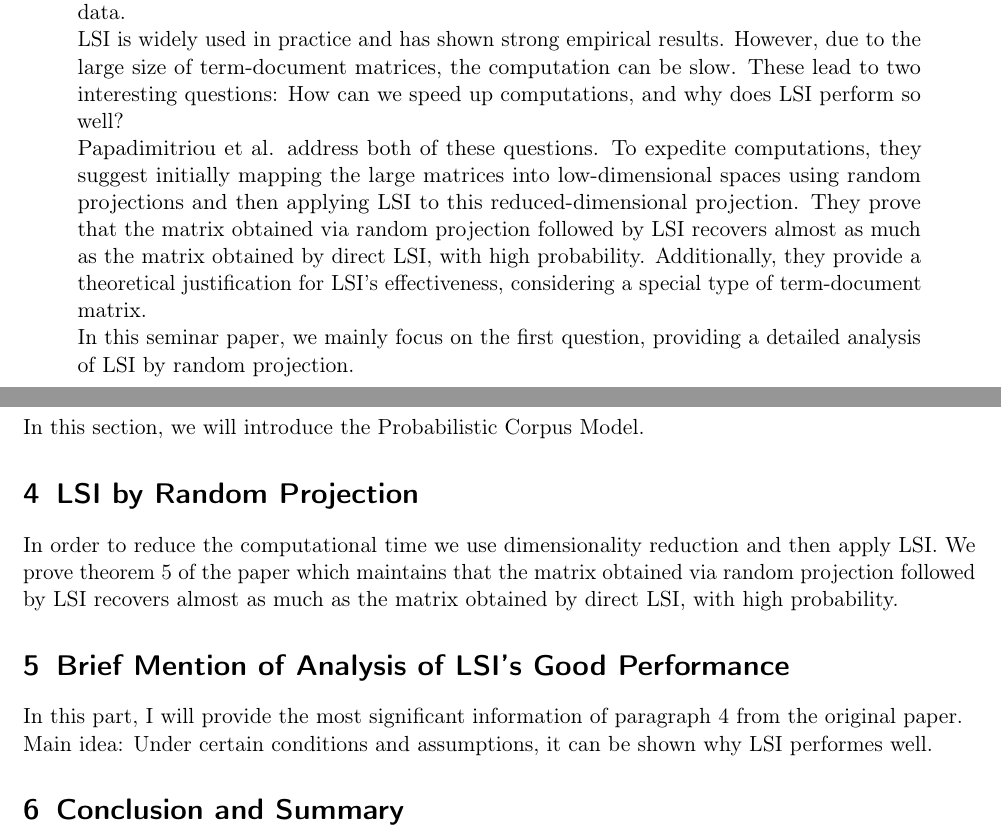
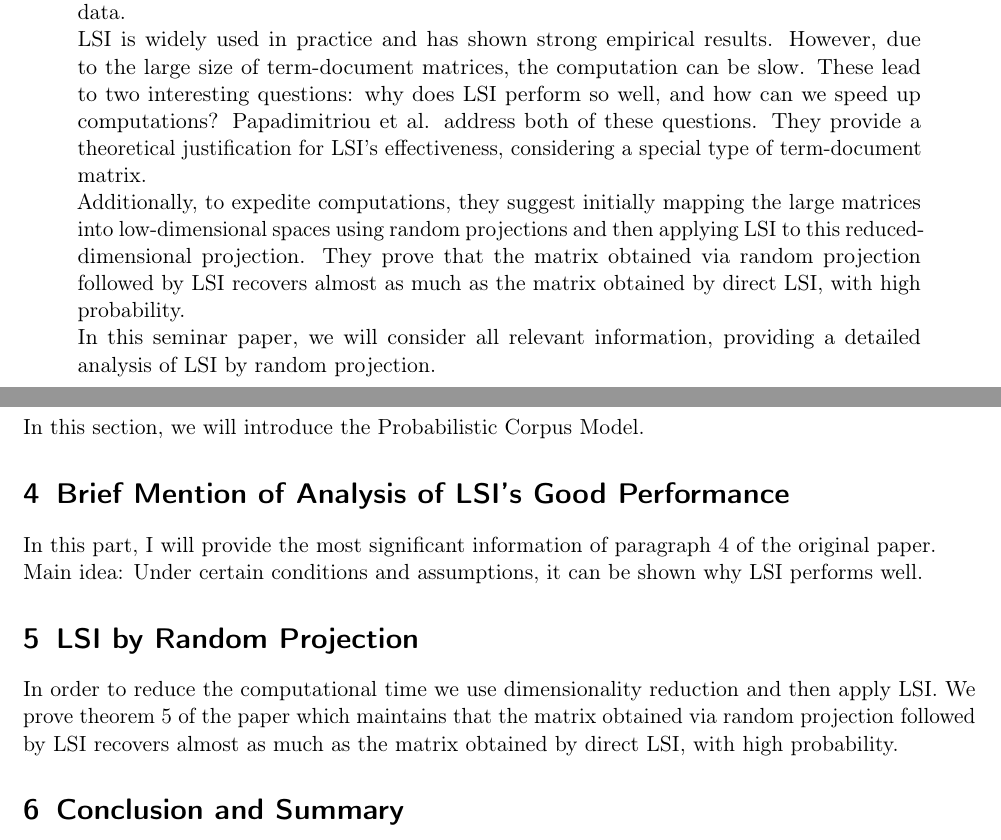
Before and after one commit to Vaheem/i7Seminar, a LaTeX paper (i7seminartemplate.tex): two parts of pages 1 and 2 of 3, joined at a grey line, cut so that both start at the same text. Compiled offline with pdfLaTeX.

Commit message:
Some work

```diff
--- a/i7seminartemplate.tex
+++ b/i7seminartemplate.tex
@@ -104,13 +104,13 @@ This seminar paper gives an analysis of the scientific paper "Latent Semantic In
 Latent semantic indexing (LSI) is one of the techniques used for information retrieval.
 LSI uses a mathematical technique called Singular Value Decomposition (SVD) applied to the term-document matrix. It is used to discover the hidden (latent) structure in the text data.\\
 LSI is widely used in practice and has shown strong empirical results. However, due to the large size of term-document matrices, the computation can be slow.
-These lead to two interesting questions: How can we speed up computations, and why does LSI perform so well?\\
+These lead to two interesting questions: why does LSI perform so well, and how can we speed up computations?
 Papadimitriou et al. address both of these questions.
-To expedite computations, they suggest initially mapping the large matrices into low-dimensional spaces using random projections and then applying LSI to this reduced-dimensional projection.
+They provide a theoretical justification for LSI's effectiveness, considering a special type of term-document matrix.\\
+Additionally, to expedite computations, they suggest initially mapping the large matrices into low-dimensional spaces using random projections and then applying LSI to this reduced-dimensional projection.
 They prove that the matrix obtained via random projection followed by LSI recovers almost as
-much as the matrix obtained by direct LSI, with high probability.
-Additionally, they provide a theoretical justification for LSI's effectiveness, considering a special type of term-document matrix.\\
-In this seminar paper, we mainly focus on the first question, providing a detailed analysis of LSI by random projection.
+much as the matrix obtained by direct LSI, with high probability.\\
+In this seminar paper, we will consider all relevant information, providing a detailed analysis of LSI by random projection.
 
 
 
@@ -129,19 +129,23 @@ In this section, we will introduce the topic and explain how the paper is struct
 My plan is to cover all sections focusing on section 5.
 
 
+
+
 \section{LSI Background} %MI EJ
 In this part we will explain the technique LSI, how it works, and its mathematical background (SVD).
 
 \section{Probabilistic Corpus Model} %Kes Ej: Since corpus is used for the explanation of both aspects it is more a theoretical framework.
 In this section, we will introduce the Probabilistic Corpus Model.
 
+\section{Brief Mention of Analysis of LSI's Good Performance} %KEs Eji see greek paper
+In this part, I will provide the most significant information of paragraph 4 of the original paper. \\
+Main idea: Under certain conditions and assumptions, it can be shown why LSI performs well.
+
 \section{LSI by Random Projection} %Ereq EJ
 In order to reduce the computational time we use dimensionality reduction and then apply LSI. We prove theorem 5 of the paper which maintains that the matrix obtained via random projection followed by LSI recovers almost as
 much as the matrix obtained by direct LSI, with high probability.
 
-\section{Brief Mention of Analysis of LSI's Good Performance} %KEs Eji see greek paper
-In this part, I will provide the most significant information of paragraph 4 from the original paper. \\
-Main idea: Under certain conditions and assumptions, it can be shown why LSI performes well.
+
 
 \section{Conclusion and Summary} %Kes EJic
 In this section, we will draw conclusions based on the findings presented in the seminar paper and give a brief summary of the paper.
```
Also changed, not shown: Seminar_Concept_Vahe_Eminyan.pdf.
